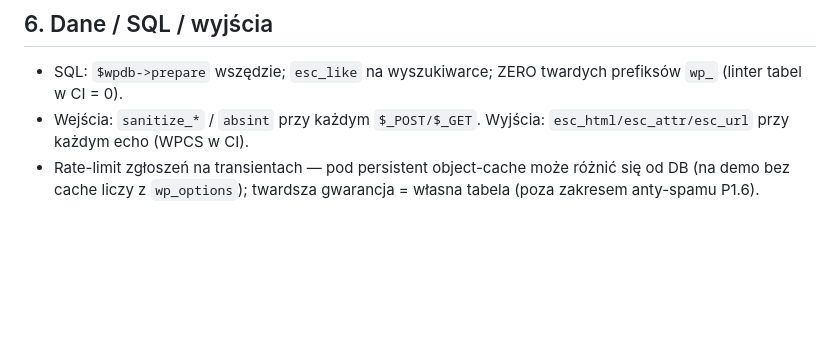
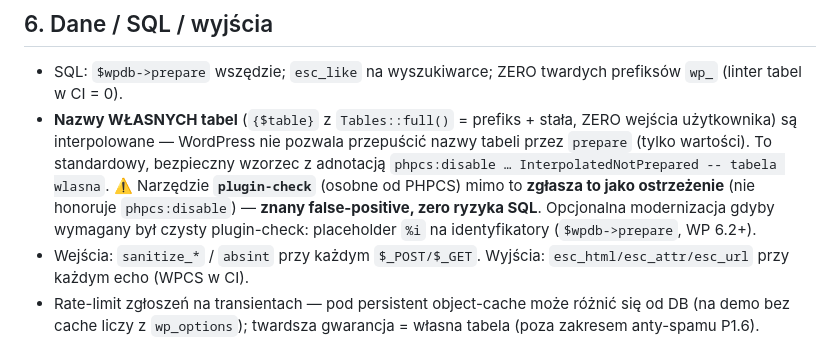
Before and after one commit to szydlowskikonrad95-art/mp-service-suite, a Markdown page: dokumentacja-techniczna/SECURITY.md, the part around the change. Rendered like a GitHub page; blank space fills up the shorter version.

```diff
--- a/dokumentacja-techniczna/SECURITY.md
+++ b/dokumentacja-techniczna/SECURITY.md
@@ -72,6 +72,11 @@ Każdy endpoint personelu jest zarejestrowany także jako `nopriv` → ten sam h
 ## 6. Dane / SQL / wyjścia
 
 - SQL: `$wpdb->prepare` wszędzie; `esc_like` na wyszukiwarce; ZERO twardych prefiksów `wp_` (linter tabel w CI = 0).
+- **Nazwy WŁASNYCH tabel** (`{$table}` z `Tables::full()` = prefiks + stała, ZERO wejścia użytkownika) są interpolowane —
+  WordPress nie pozwala przepuścić nazwy tabeli przez `prepare` (tylko wartości). To standardowy, bezpieczny wzorzec
+  z adnotacją `phpcs:disable … InterpolatedNotPrepared -- tabela wlasna`. ⚠️ Narzędzie **`plugin-check`** (osobne od PHPCS)
+  mimo to **zgłasza to jako ostrzeżenie** (nie honoruje `phpcs:disable`) — **znany false-positive, zero ryzyka SQL**.
+  Opcjonalna modernizacja gdyby wymagany był czysty plugin-check: placeholder `%i` na identyfikatory (`$wpdb->prepare`, WP 6.2+).
 - Wejścia: `sanitize_*` / `absint` przy każdym `$_POST/$_GET`. Wyjścia: `esc_html/esc_attr/esc_url` przy każdym echo (WPCS w CI).
 - Rate-limit zgłoszeń na transientach — pod persistent object-cache może różnić się od DB (na demo bez cache liczy z `wp_options`); twardsza gwarancja = własna tabela (poza zakresem anty-spamu P1.6).
 
```
Also changed, not shown: dokumentacja-techniczna/MIGRATION_POLICY.md (added, +70 -0 lines).
